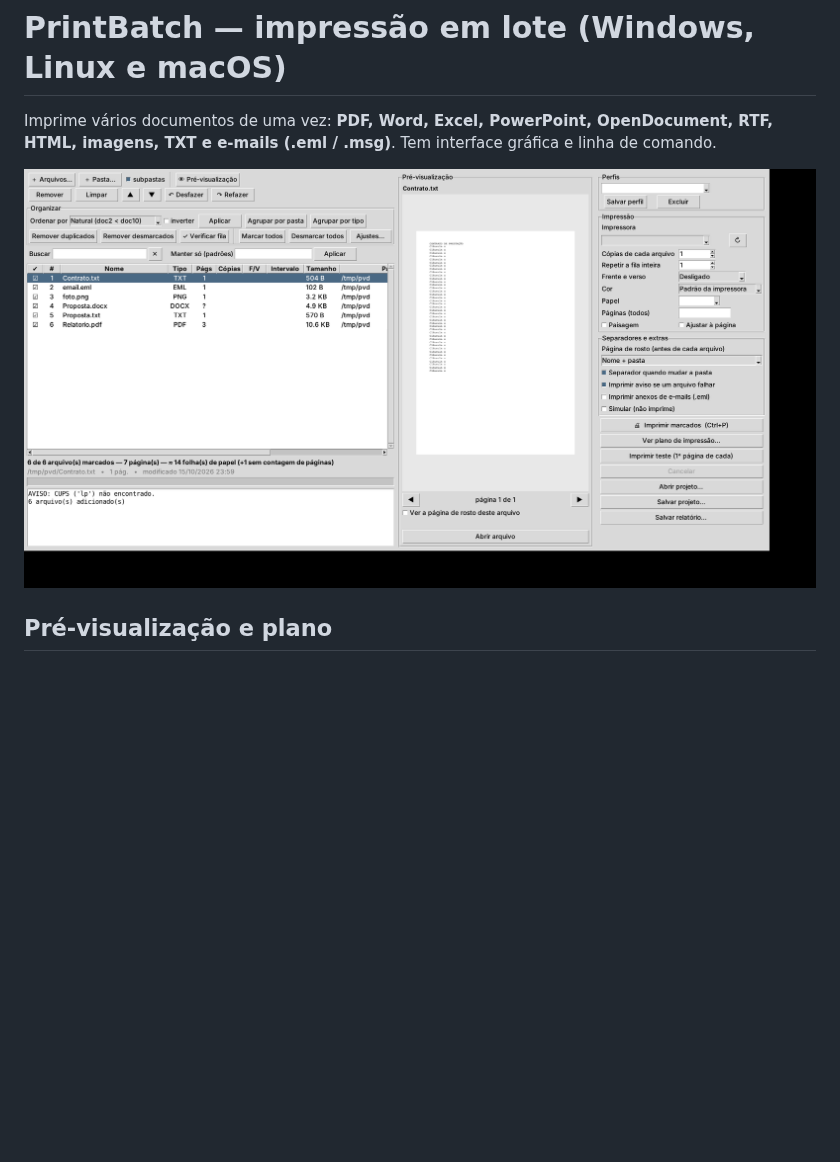
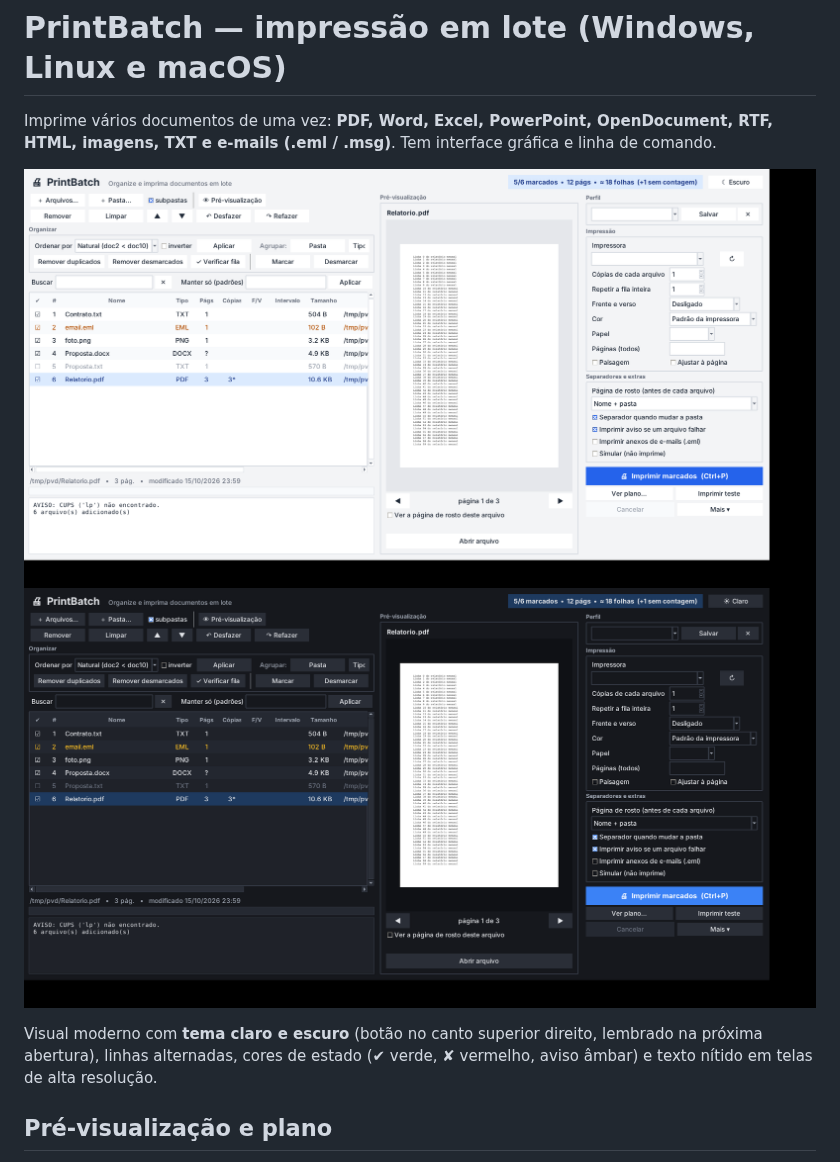
Before and after one commit to aajunior43/1, a Markdown page: batch_print/README.md, the part around the change. Drawn GitHub-style; pictures changed too: batch_print/docs/interface-escuro.png (added), batch_print/docs/interface.png; blank space fills up the shorter version.

```diff
--- a/batch_print/README.md
+++ b/batch_print/README.md
@@ -3,7 +3,11 @@
 Imprime vários documentos de uma vez: **PDF, Word, Excel, PowerPoint, OpenDocument, RTF, HTML,
 imagens, TXT e e-mails (.eml / .msg)**. Tem interface gráfica e linha de comando.
 
-![Interface](docs/interface.png)
+![Interface clara](docs/interface.png)
+![Interface escura](docs/interface-escuro.png)
+
+Visual moderno com **tema claro e escuro** (botão no canto superior direito, lembrado na próxima abertura),
+linhas alternadas, cores de estado (✔ verde, ✘ vermelho, aviso âmbar) e texto nítido em telas de alta resolução.
 
 ## Pré-visualização e plano
 - **Miniatura** da página do arquivo selecionado (PDF, Word/Excel/PowerPoint, imagens, texto, e-mail), com
```
Also changed, not shown: 2 other files.
